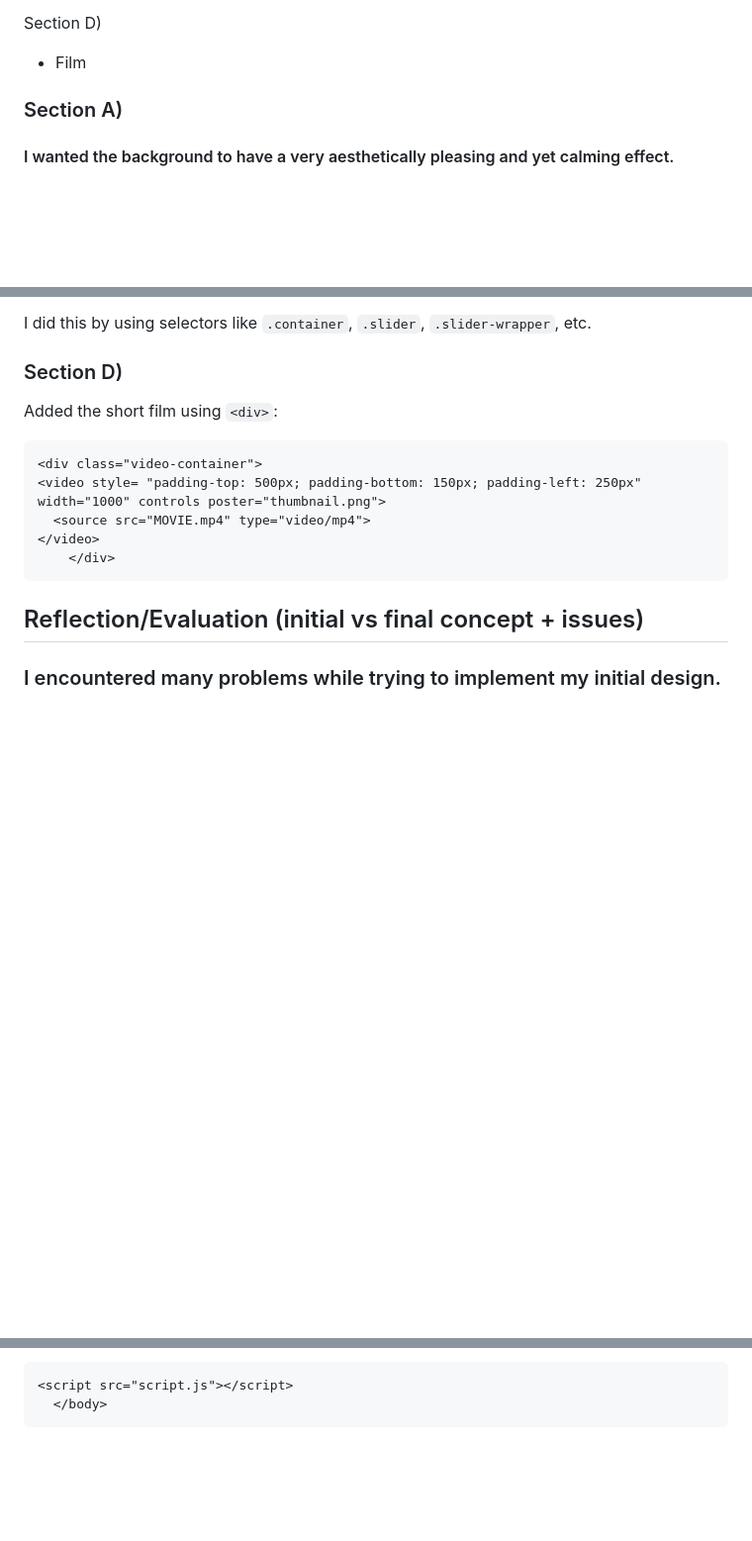
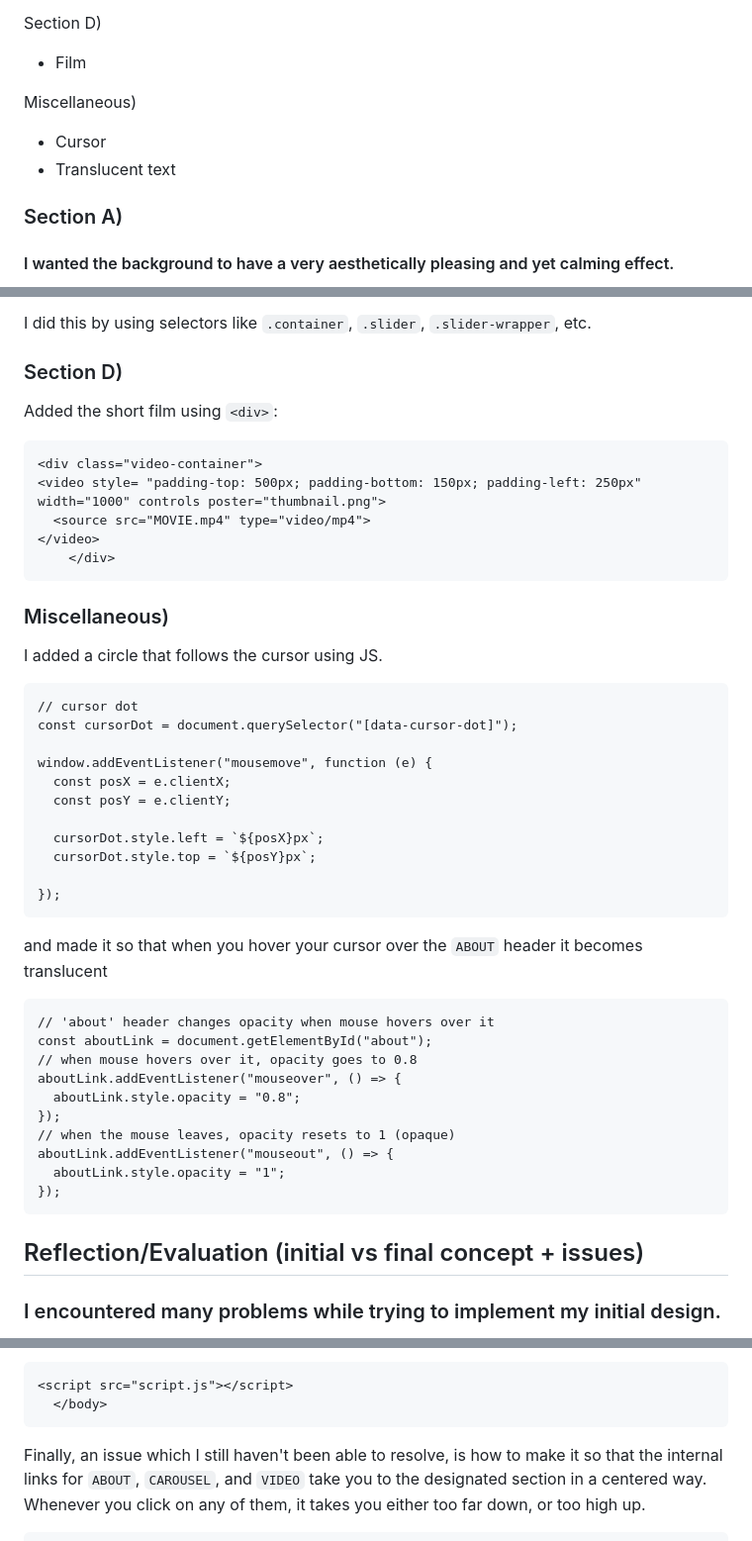
Before and after one commit to saraalmulla03/saraalmulla03.github.io, a Markdown page: README.md, 3 parts joined by grey strips. Shown: that part at 99% size. GitHub-like rendering; blank space fills up the shorter version.

````diff
--- a/README.md
+++ b/README.md
@@ -21,6 +21,11 @@ Section C)
 
 Section D)
 - Film
+
+Miscellaneous)
+- Cursor
+- Translucent text
+
 
 ### Section A)
 #### I wanted the background to have a very aesthetically pleasing and yet calming effect.
@@ -118,5 +123,34 @@ Added the short film using `<div>`:
     </div>
 ```
 
+### Miscellaneous)
+I added a circle that follows the cursor using JS.
+```
+// cursor dot
+const cursorDot = document.querySelector("[data-cursor-dot]");
+
+window.addEventListener("mousemove", function (e) {
+  const posX = e.clientX;
+  const posY = e.clientY;
+
+  cursorDot.style.left = `${posX}px`;
+  cursorDot.style.top = `${posY}px`;
+
+});
+```
+and made it so that when you hover your cursor over the `ABOUT` header it becomes translucent
+```
+// 'about' header changes opacity when mouse hovers over it
+const aboutLink = document.getElementById("about");
+// when mouse hovers over it, opacity goes to 0.8
+aboutLink.addEventListener("mouseover", () => {
+  aboutLink.style.opacity = "0.8";
+});
+// when the mouse leaves, opacity resets to 1 (opaque)
+aboutLink.addEventListener("mouseout", () => {
+  aboutLink.style.opacity = "1";
+});
+```
+
 ## Reflection/Evaluation (initial vs final concept + issues)
 ### I encountered many problems while trying to implement my initial design.
@@ -164,4 +200,5 @@ Another issue I had which stopped me from implementing JS code earlier, is the f
   </body>
 ```
 
+Finally, an issue which I still haven't been able to resolve, is how to make it so that the internal links for `ABOUT`, `CAROUSEL`, and `VIDEO` take you to the designated section in a centered way. Whenever you click on any of them, it takes you either too far down, or too high up.
 
````
Also changed, not shown: other parts of README.md (+8 -2 lines).
